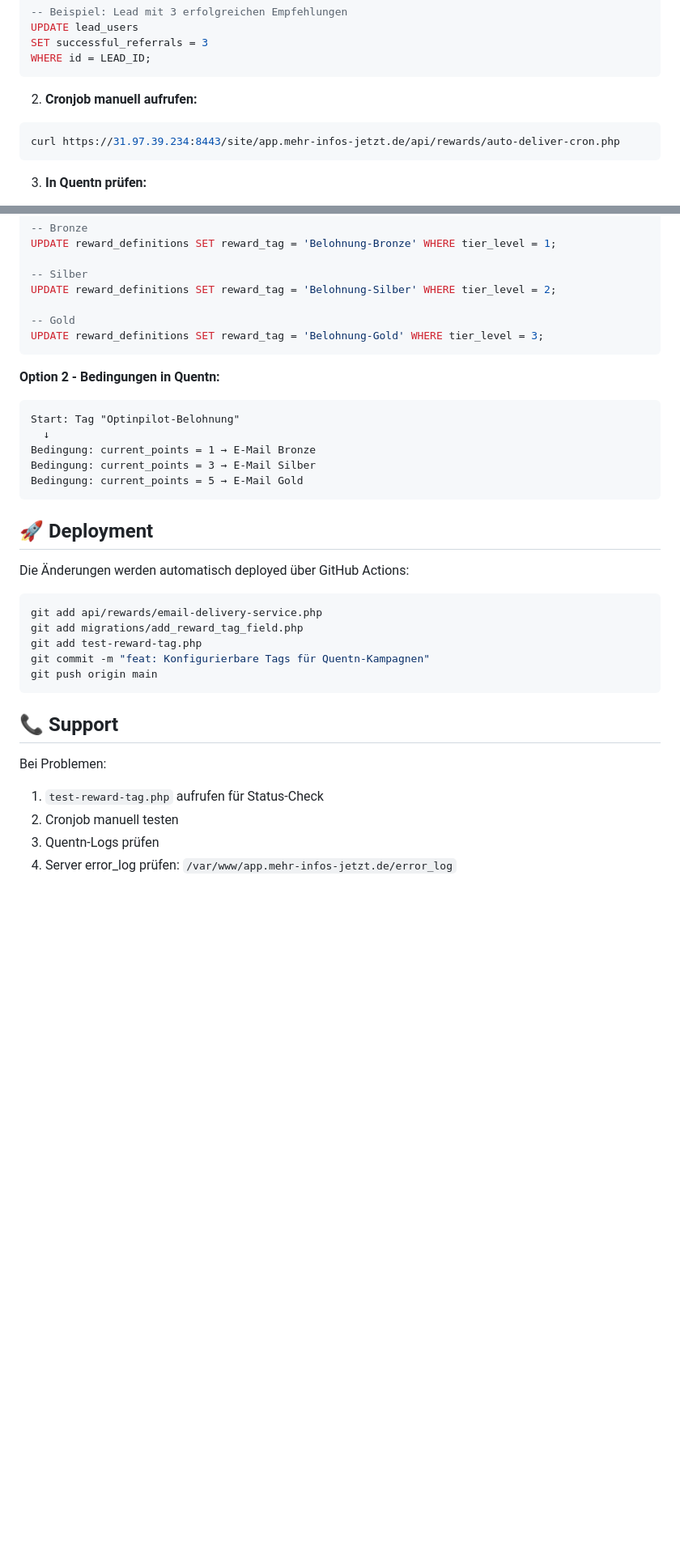
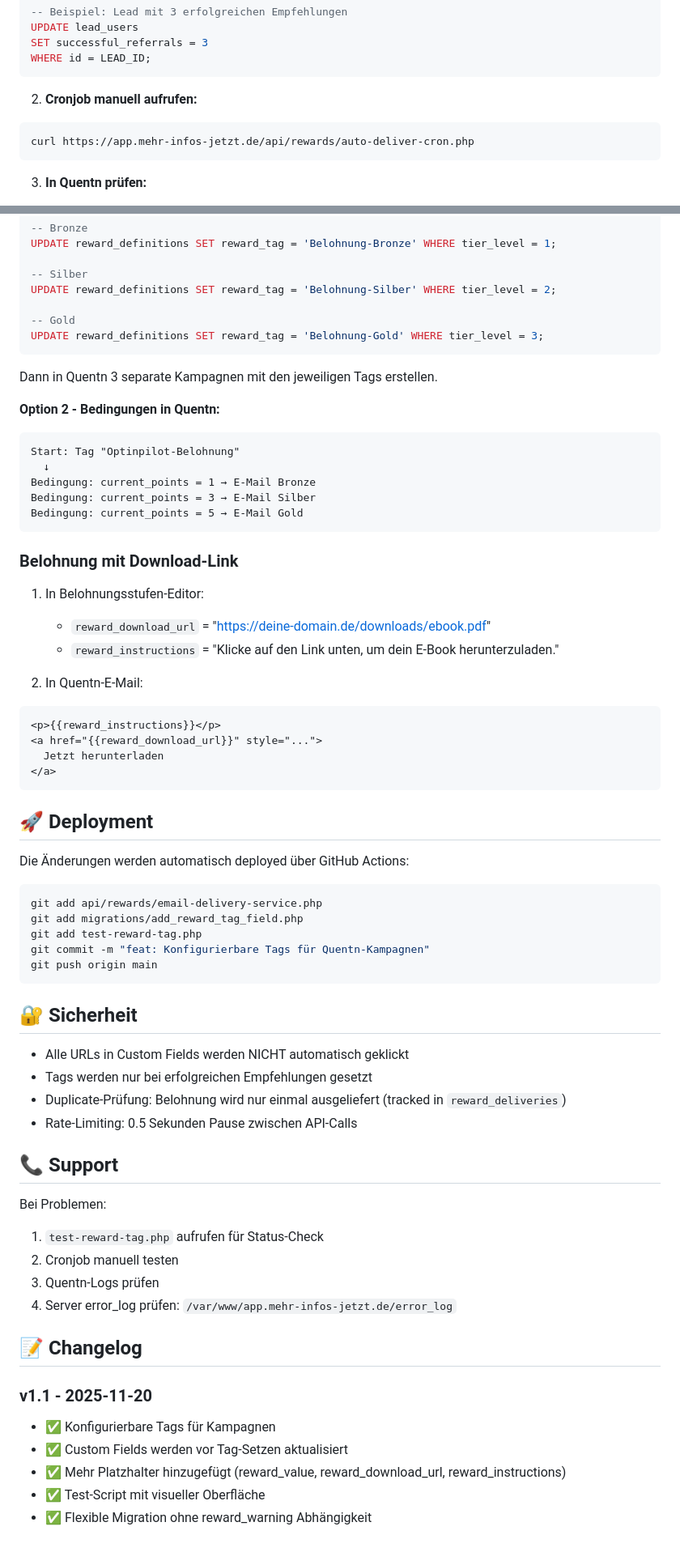
Before and after one commit to michaelg-pixel/ki-lead, a Markdown page: docs/REWARD_QUENTN_INTEGRATION.md, 2 parts joined by grey strips. Shown at 81% size. GitHub-like rendering; blank space fills up the shorter version.

Commit message:
Doku: Vollständige Platzhalter und ohne reward_warning

````diff
--- a/docs/REWARD_QUENTN_INTEGRATION.md
+++ b/docs/REWARD_QUENTN_INTEGRATION.md
@@ -118,7 +124,7 @@ WHERE id = LEAD_ID;
 
 2. **Cronjob manuell aufrufen:**
 ```bash
-curl https://31.97.39.234:8443/site/app.mehr-infos-jetzt.de/api/rewards/auto-deliver-cron.php
+curl https://app.mehr-infos-jetzt.de/api/rewards/auto-deliver-cron.php
 ```
 
 3. **In Quentn prüfen:**
@@ -224,6 +230,8 @@ UPDATE reward_definitions SET reward_tag = 'Belohnung-Silber' WHERE tier_level =
 UPDATE reward_definitions SET reward_tag = 'Belohnung-Gold' WHERE tier_level = 3;
 ```
 
+Dann in Quentn 3 separate Kampagnen mit den jeweiligen Tags erstellen.
+
 **Option 2 - Bedingungen in Quentn:**
 ```
 Start: Tag "Optinpilot-Belohnung"
@@ -231,6 +239,20 @@ Start: Tag "Optinpilot-Belohnung"
 Bedingung: current_points = 1 → E-Mail Bronze
 Bedingung: current_points = 3 → E-Mail Silber
 Bedingung: current_points = 5 → E-Mail Gold
+```
+
+### Belohnung mit Download-Link
+
+1. In Belohnungsstufen-Editor:
+   - `reward_download_url` = "https://deine-domain.de/downloads/ebook.pdf"
+   - `reward_instructions` = "Klicke auf den Link unten, um dein E-Book herunterzuladen."
+
+2. In Quentn-E-Mail:
+```html
+<p>{{reward_instructions}}</p>
+<a href="{{reward_download_url}}" style="...">
+  Jetzt herunterladen
+</a>
 ```
 
 ## 🚀 Deployment
@@ -245,6 +267,13 @@ git commit -m "feat: Konfigurierbare Tags für Quentn-Kampagnen"
 git push origin main
 ```
 
+## 🔐 Sicherheit
+
+- Alle URLs in Custom Fields werden NICHT automatisch geklickt
+- Tags werden nur bei erfolgreichen Empfehlungen gesetzt
+- Duplicate-Prüfung: Belohnung wird nur einmal ausgeliefert (tracked in `reward_deliveries`)
+- Rate-Limiting: 0.5 Sekunden Pause zwischen API-Calls
+
 ## 📞 Support
 
 Bei Problemen:
@@ -252,3 +281,12 @@ Bei Problemen:
 2. Cronjob manuell testen
 3. Quentn-Logs prüfen
 4. Server error_log prüfen: `/var/www/app.mehr-infos-jetzt.de/error_log`
+
+## 📝 Changelog
+
+### v1.1 - 2025-11-20
+- ✅ Konfigurierbare Tags für Kampagnen
+- ✅ Custom Fields werden vor Tag-Setzen aktualisiert
+- ✅ Mehr Platzhalter hinzugefügt (reward_value, reward_download_url, reward_instructions)
+- ✅ Test-Script mit visueller Oberfläche
+- ✅ Flexible Migration ohne reward_warning Abhängigkeit
````
Also changed, not shown: other parts of docs/REWARD_QUENTN_INTEGRATION.md (+11 -5 lines).
